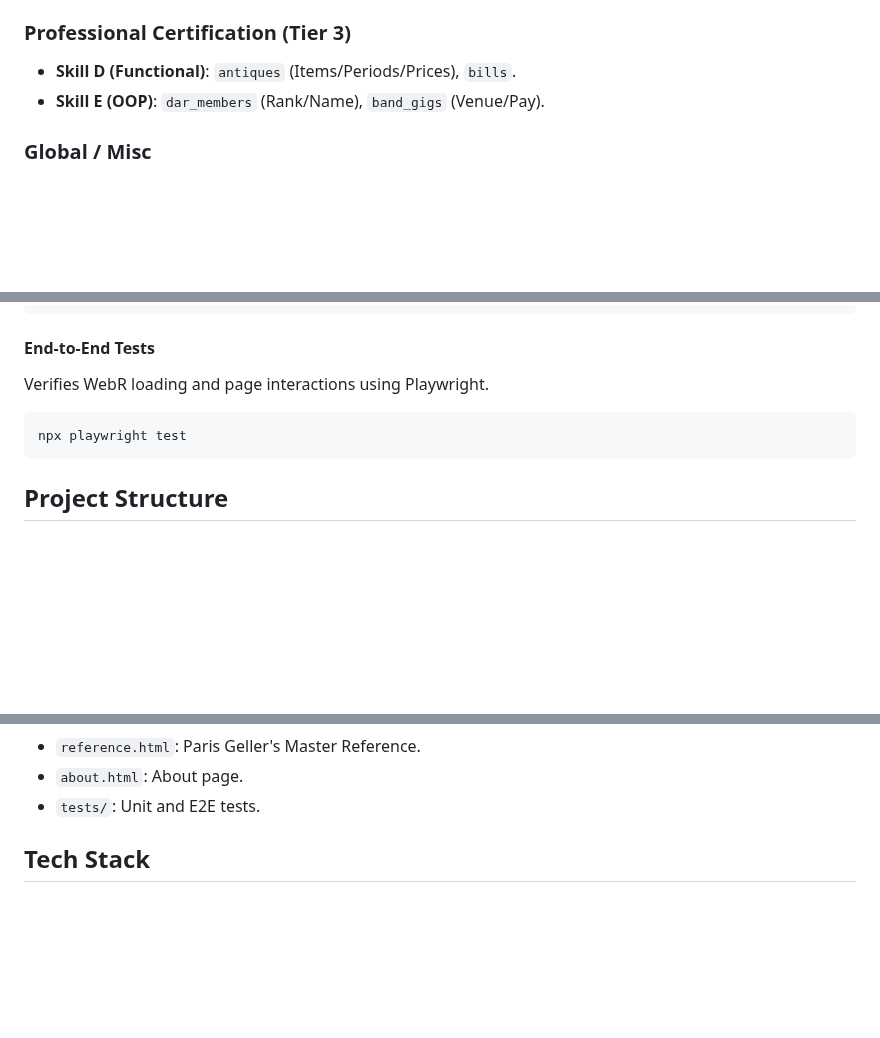
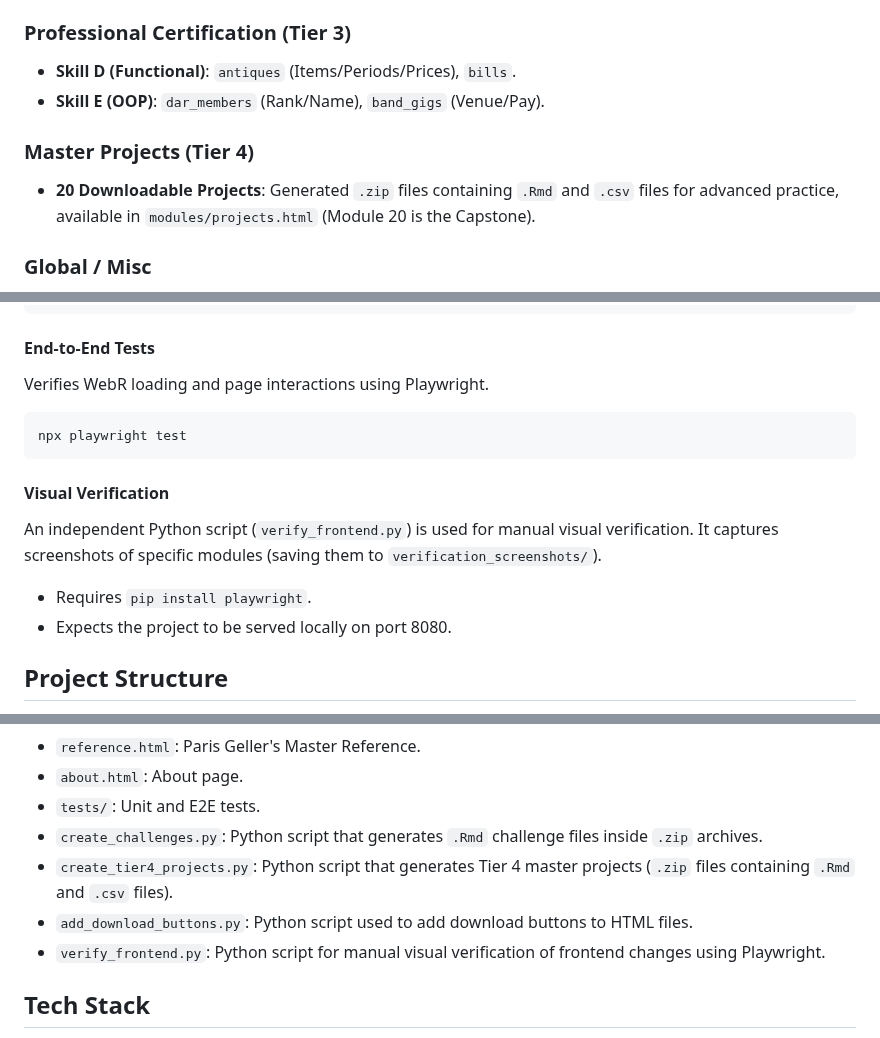
Before and after one commit to GilmoreGoat/R-guide, a Markdown page: README.md, 3 parts joined by grey strips. GitHub-like rendering; blank space fills up the shorter version.

Commit message:
docs: update README with python scripts and master projects
Add descriptions for `create_challenges.py`, `create_tier4_projects.py`,
`add_download_buttons.py`, and `verify_frontend.py` to the Project
Structure section. Mention visual verification in the Testing section
and Tier 4 Master Projects in the Available Data section.

````diff
--- a/README.md
+++ b/README.md
@@ -81,6 +81,9 @@ The R environment comes pre-loaded with several datasets for you to practice wit
 - **Skill D (Functional)**: `antiques` (Items/Periods/Prices), `bills`.
 - **Skill E (OOP)**: `dar_members` (Rank/Name), `band_gigs` (Venue/Pay).
 
+### Master Projects (Tier 4)
+- **20 Downloadable Projects**: Generated `.zip` files containing `.Rmd` and `.csv` files for advanced practice, available in `modules/projects.html` (Module 20 is the Capstone).
+
 ### Global / Misc
 - **`townies`**: Roles of residents.
 - **`lizards`**: Horn length and survival status.
@@ -141,6 +144,11 @@ Verifies WebR loading and page interactions using Playwright.
 npx playwright test
 ```
 
+#### Visual Verification
+An independent Python script (`verify_frontend.py`) is used for manual visual verification. It captures screenshots of specific modules (saving them to `verification_screenshots/`).
+- Requires `pip install playwright`.
+- Expects the project to be served locally on port 8080.
+
 ## Project Structure
 
 - `index.html`: Main landing page / Table of Contents.
@@ -167,6 +175,10 @@ npx playwright test
 - `reference.html`: Paris Geller's Master Reference.
 - `about.html`: About page.
 - `tests/`: Unit and E2E tests.
+- `create_challenges.py`: Python script that generates `.Rmd` challenge files inside `.zip` archives.
+- `create_tier4_projects.py`: Python script that generates Tier 4 master projects (`.zip` files containing `.Rmd` and `.csv` files).
+- `add_download_buttons.py`: Python script used to add download buttons to HTML files.
+- `verify_frontend.py`: Python script for manual visual verification of frontend changes using Playwright.
 
 ## Tech Stack
 
````
